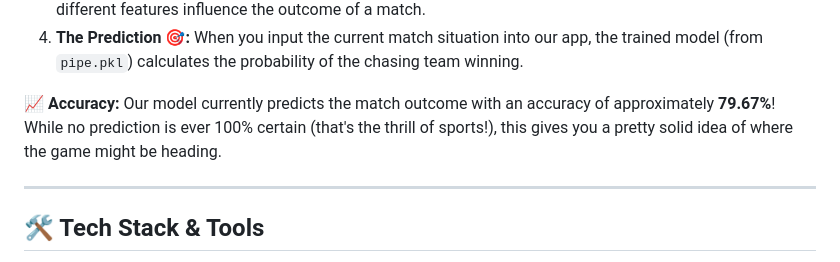
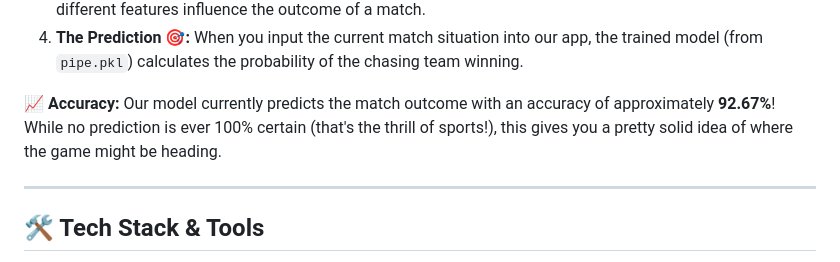
Before and after one commit to amarjit03/WicketWise, a Markdown page: README.md, the part around the change. Drawn GitHub-style.

```diff
--- a/README.md
+++ b/README.md
@@ -39,7 +39,7 @@ Our prediction engine is a **Logistic Regression model**, a tried-and-tested mac
 3.  **Training the Oracle 🧠:** The model learned patterns from this historical data, figuring out how these different features influence the outcome of a match.
 4.  **The Prediction 🎯:** When you input the current match situation into our app, the trained model (from `pipe.pkl`) calculates the probability of the chasing team winning.
 
-📈 **Accuracy:** Our model currently predicts the match outcome with an accuracy of approximately **79.67%**! While no prediction is ever 100% certain (that's the thrill of sports!), this gives you a pretty solid idea of where the game might be heading.
+📈 **Accuracy:** Our model currently predicts the match outcome with an accuracy of approximately **92.67%**! While no prediction is ever 100% certain (that's the thrill of sports!), this gives you a pretty solid idea of where the game might be heading.
 
 ---
 
```
